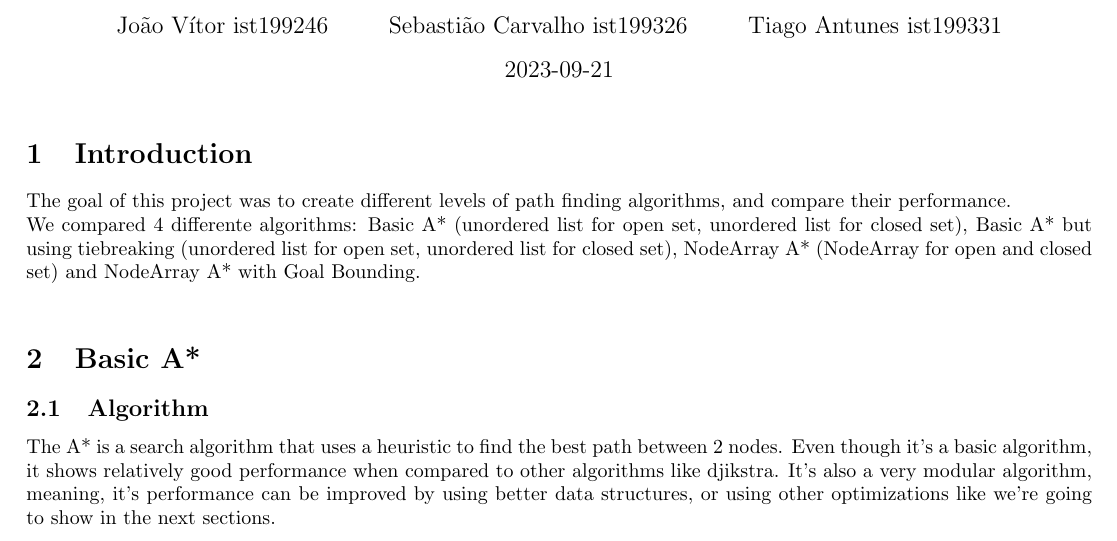
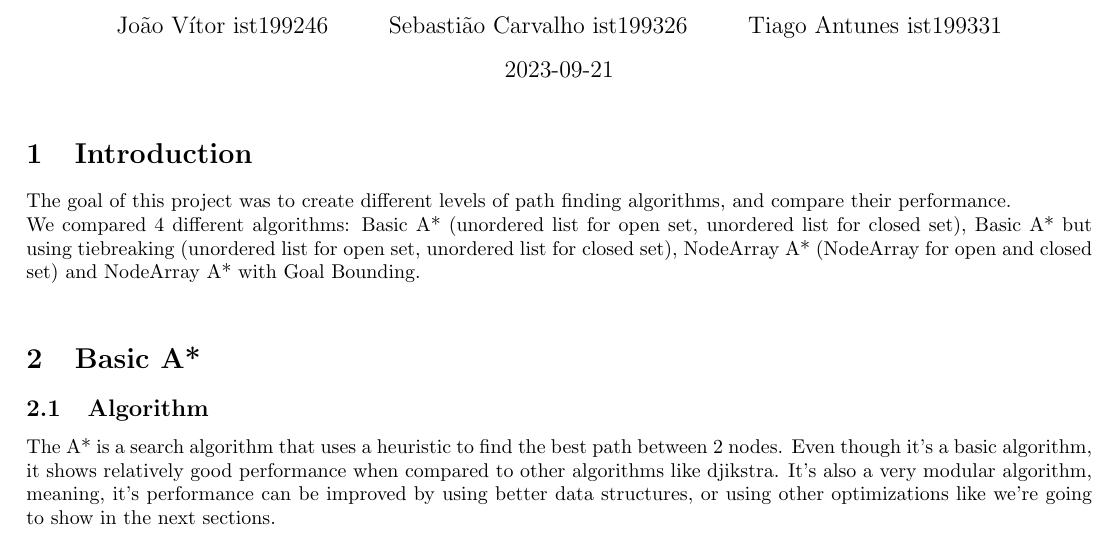
Before and after one commit to fallenatlas/Project1.IAJ_23-24, a LaTeX document (report/report.tex): part of page 1 of 4, cut so that both start at the same text. Compiled offline with pdfLaTeX.

Commit message:
remove typo

```diff
--- a/report/report.tex
+++ b/report/report.tex
@@ -15,7 +15,7 @@
   \maketitle
   \section{Introduction}
   The goal of this project was to create different levels of path finding algorithms, and compare their performance.\\
-  We compared 4 differente algorithms: Basic A* (unordered list for open set, unordered list for closed set), Basic A* but using tiebreaking
+  We compared 4 different algorithms: Basic A* (unordered list for open set, unordered list for closed set), Basic A* but using tiebreaking
   (unordered list for open set, unordered list for closed set), NodeArray A* (NodeArray for open and closed set)
   and NodeArray A* with Goal Bounding.\\
   \section{Basic A*}
```
Also changed, not shown: report/report.pdf.
